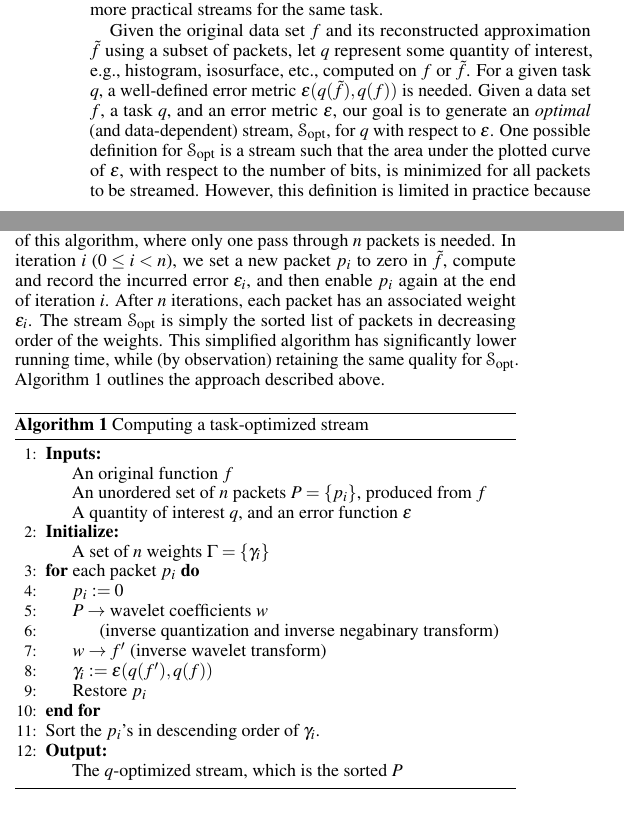
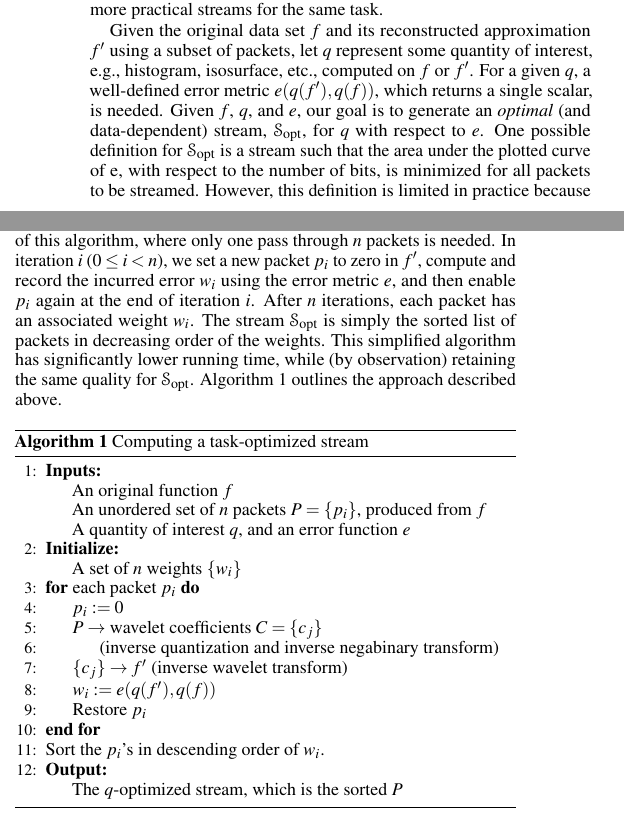
Before and after one commit to hoangthaiduong/vpc-ieeevis2018, a LaTeX document (template.tex, which reads definitions.tex): two parts of the columns of page 4 of 11, joined at a grey line, cut so that both start at the same text. Compiled offline with pdfLaTeX.

Commit message:
Fixed math notations

```diff
--- a/definitions.tex
+++ b/definitions.tex
@@ -185,12 +185,10 @@ Each analysis task may require a fundamentally different stream for optimal resu
 an ``optimal'' stream is important because it not only serves as a baseline but also can provide
 insights into other, more practical streams for the same task.
 
-Given the original data set $f$ and its reconstructed approximation $\tilde{f}$ using a subset of
-packets, let $q$ represent some quantity of interest, e.g., histogram, isosurface, etc., computed on
-$f$ or $\tilde{f}$. For a given task $q$, a well-defined error metric $\err(q(\tilde{f}),q(f))$ is
-needed. Given a data set $f$, a task $q$, and an error metric $\err$, our goal is to generate an
-\emph{optimal} (and data-dependent) stream, $\sopt$, for $q$ with respect to $\err$. One possible
-definition for $\sopt$ is a stream such that the area under the plotted curve of \err, with respect
-to the number of bits, is minimized for all packets to be streamed. However, this definition is
-limited in practice because a stream should be able to terminate at any point and still produce as
-small an error as possible.
+Given the original data set $f$ and its reconstructed approximation $f'$ using a subset of packets,
+let $q$ represent some quantity of interest, e.g., histogram, isosurface, etc., computed on $f$ or
+$f'$. For a given $q$, a well-defined error metric $\err(q(f'),q(f))$, which returns a single
+scalar, is needed. Given $f$, $q$, and $\err$, our goal is to generate an \emph{optimal} (and
+data-dependent) stream, $\sopt$, for $q$ with respect to $\err$. One possible definition for $\sopt$
+is a stream such that the area under the plotted curve of \err, with respect to the number of bits,
+is minimized for all packets to be streamed. However, this definition is limited in practice because
@@ -216,12 +214,12 @@ $\frac{nx}{bx}\times \frac{ny}{by}\times \frac{nz}{bz} \times (B+1)$, with $(B+1
 of bit planes. Even a small volume, e.g., $nx=ny=nz=64$ with $bx=by=bz=2$, hence $n^2=(32768\times
 16)^2$, will result in a prohibitively high run time. Therefore, we adopt a simplified version of
 this algorithm, where only one pass through $n$ packets is needed. In iteration $i$ ($0\leq i < n$),
-we set a new packet $p_i$ to zero in $\tilde{f}$, compute and record the incurred error $\err_i$,
-and then enable $p_i$ again at the end of iteration $i$. After $n$ iterations, each packet has an
-associated weight $\err_i$. The stream \sopt is simply the sorted list of packets in decreasing
-order of the weights. This simplified algorithm has significantly lower running time, while (by
-observation) retaining the same quality for \sopt. \Cref{alg:greedy} outlines the approach described
-above.
+we set a new packet $p_i$ to zero in $f'$, compute and record the incurred error $w_i$ using the
+error metric $\err$, and then enable $p_i$ again at the end of iteration $i$. After $n$ iterations,
+each packet has an associated weight $w_i$. The stream \sopt is simply the sorted list of packets in
+decreasing order of the weights. This simplified algorithm has significantly lower running time,
+while (by observation) retaining the same quality for \sopt. \Cref{alg:greedy} outlines the approach
+described above.
 
 \begin{algorithm}[h]
   \caption{Computing a task-optimized stream}
@@ -230,16 +228,16 @@ above.
 			An original function $f$\\
 			An unordered set of $n$ packets $P = \{p_i\}$, produced from $f$\\
 			A quantity of interest $q$, and an error function $\err$}
-		\Initialize{A set of $n$ weights $\Gamma = \{\gamma_i\}$ }
+		\Initialize{A set of $n$ weights $\{w_i\}$ }
 		\For{each packet $p_i$}
 			\State $p_i := 0$
-      \State $P \rightarrow$ wavelet coefficients \wcof \\
+      \State $P \rightarrow$ wavelet coefficients $C=\{c_j\}$\\
       		\ \ \ \ \ \ \ \ \ \ \ \ (inverse quantization and inverse negabinary transform)
-			\State $\wcof \rightarrow f'$ (inverse wavelet transform)
-			\State $\gamma_i := \err(q(f'),q(f))$
+			\State $\{c_j\} \rightarrow f'$ (inverse wavelet transform)
+			\State $w_i := \err(q(f'),q(f))$
 			\State Restore $p_i$
 		\EndFor
-		\State Sort the $p_i$'s in descending order of $\gamma_i$.
+		\State Sort the $p_i$'s in descending order of $w_i$.
 		\Output{The $q$-optimized stream, which is the sorted $P$}
 	\end{algorithmic}
 	\label{alg:greedy}
--- a/template.tex
+++ b/template.tex
@@ -286,7 +286,8 @@
 \newcommand{\wbas}  {\mm{\psi}\xspace}
 \newcommand{\wsca}  {\mm{\phi}\xspace}
 
-\newcommand{\err}   {\mm{\varepsilon}\xspace}
+%\newcommand{\err}   {\mm{\varepsilon}\xspace}
+\newcommand{\err}   {e}
 \newcommand{\x}     {\mm{\mathbf{x}}\xspace}
 
 \newcommand{\para}[1]{\vspace{0.5em}\noindent{\textbf{#1}}}%\hspace{0.04em}}
```
Also changed, not shown: gradient_laplacian.tex (+8 -9 lines), definitions.tex (24 more changed lines).
